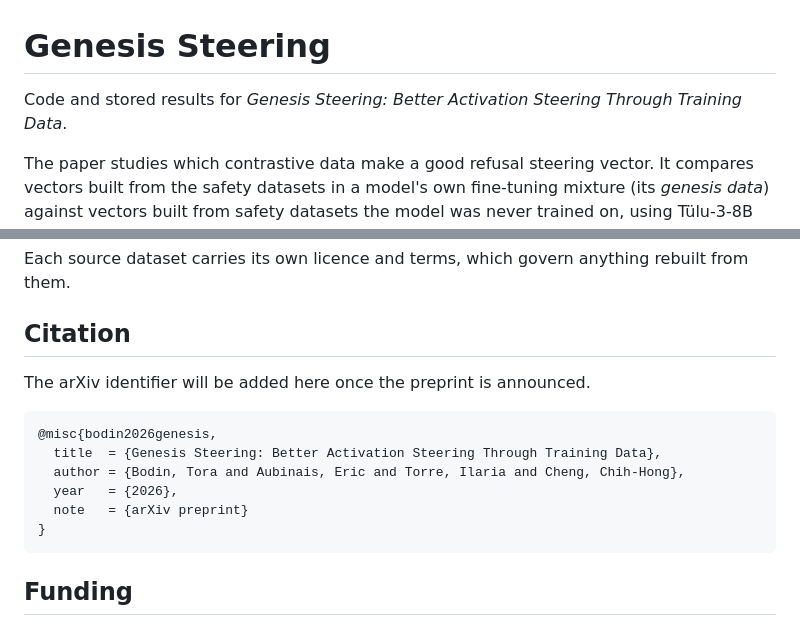
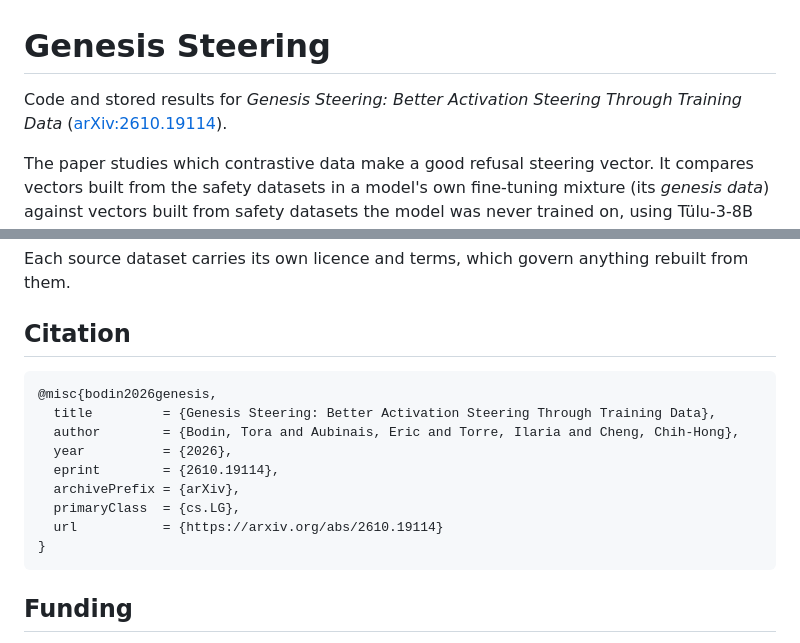
Before and after one commit to SuELS-Group/genesis-steering, a Markdown page: README.md, 2 parts joined by grey strips. GitHub-like rendering.

Commit message:
README: arXiv:2610.19114 link and citation
Co-Authored-By: Claude Opus 5.5 <noreply@anthropic.com>

````diff
--- a/README.md
+++ b/README.md
@@ -1,6 +1,7 @@
 # Genesis Steering
 
-Code and stored results for *Genesis Steering: Better Activation Steering Through Training Data*.
+Code and stored results for *Genesis Steering: Better Activation Steering Through Training Data*
+([arXiv:2610.19114](https://arxiv.org/abs/2610.19114)).
 
 The paper studies which contrastive data make a good refusal steering vector. It compares vectors
 built from the safety datasets in a model's own fine-tuning mixture (its *genesis data*) against
@@ -145,14 +146,15 @@ Each source dataset carries its own licence and terms, which govern anything reb
 
 ## Citation
 
-The arXiv identifier will be added here once the preprint is announced.
-
 ```bibtex
 @misc{bodin2026genesis,
-  title  = {Genesis Steering: Better Activation Steering Through Training Data},
-  author = {Bodin, Tora and Aubinais, Eric and Torre, Ilaria and Cheng, Chih-Hong},
-  year   = {2026},
-  note   = {arXiv preprint}
+  title         = {Genesis Steering: Better Activation Steering Through Training Data},
+  author        = {Bodin, Tora and Aubinais, Eric and Torre, Ilaria and Cheng, Chih-Hong},
+  year          = {2026},
+  eprint        = {2610.19114},
+  archivePrefix = {arXiv},
+  primaryClass  = {cs.LG},
+  url           = {https://arxiv.org/abs/2610.19114}
 }
 ```
 
````
Also changed, not shown: other parts of README.md (+1 -1 lines).
